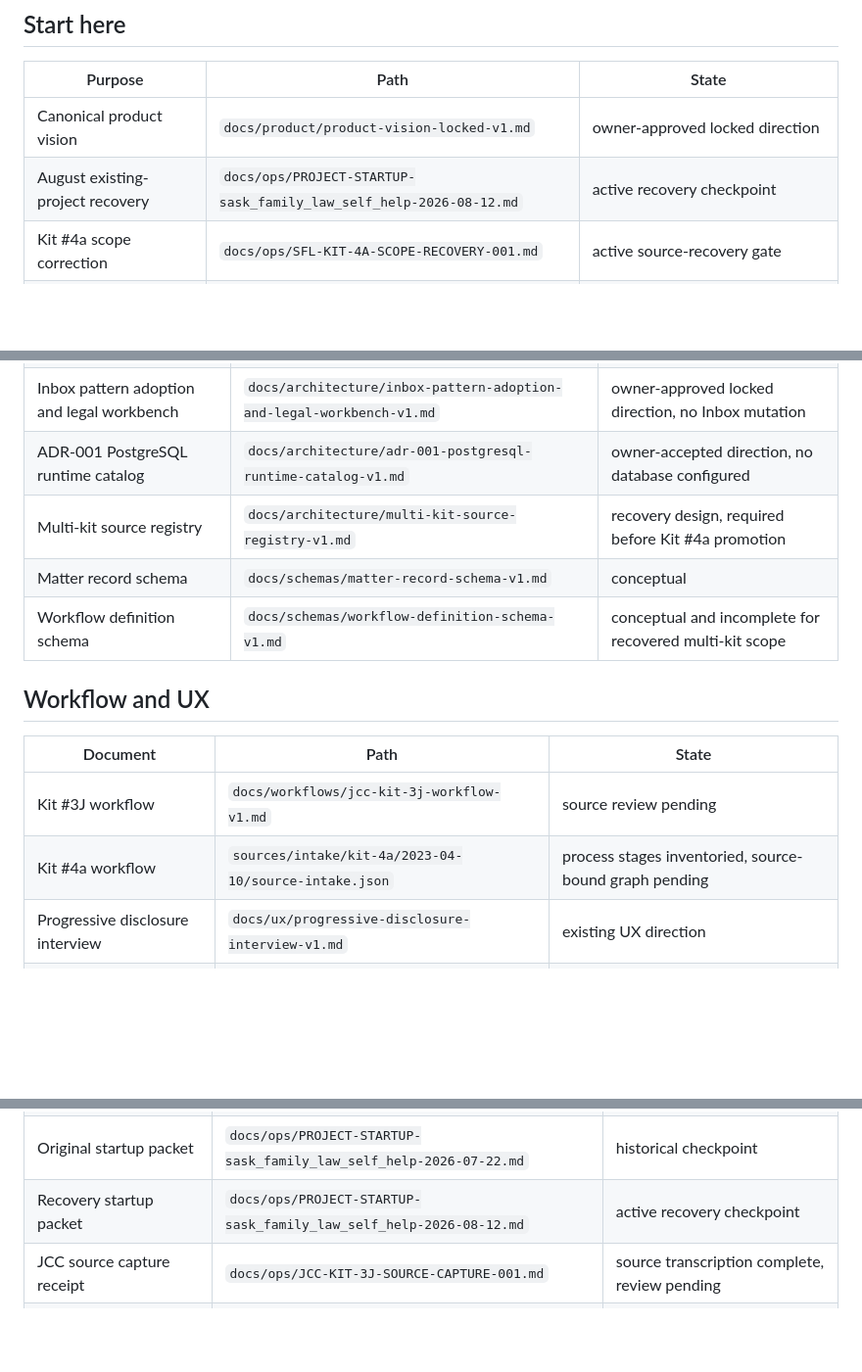
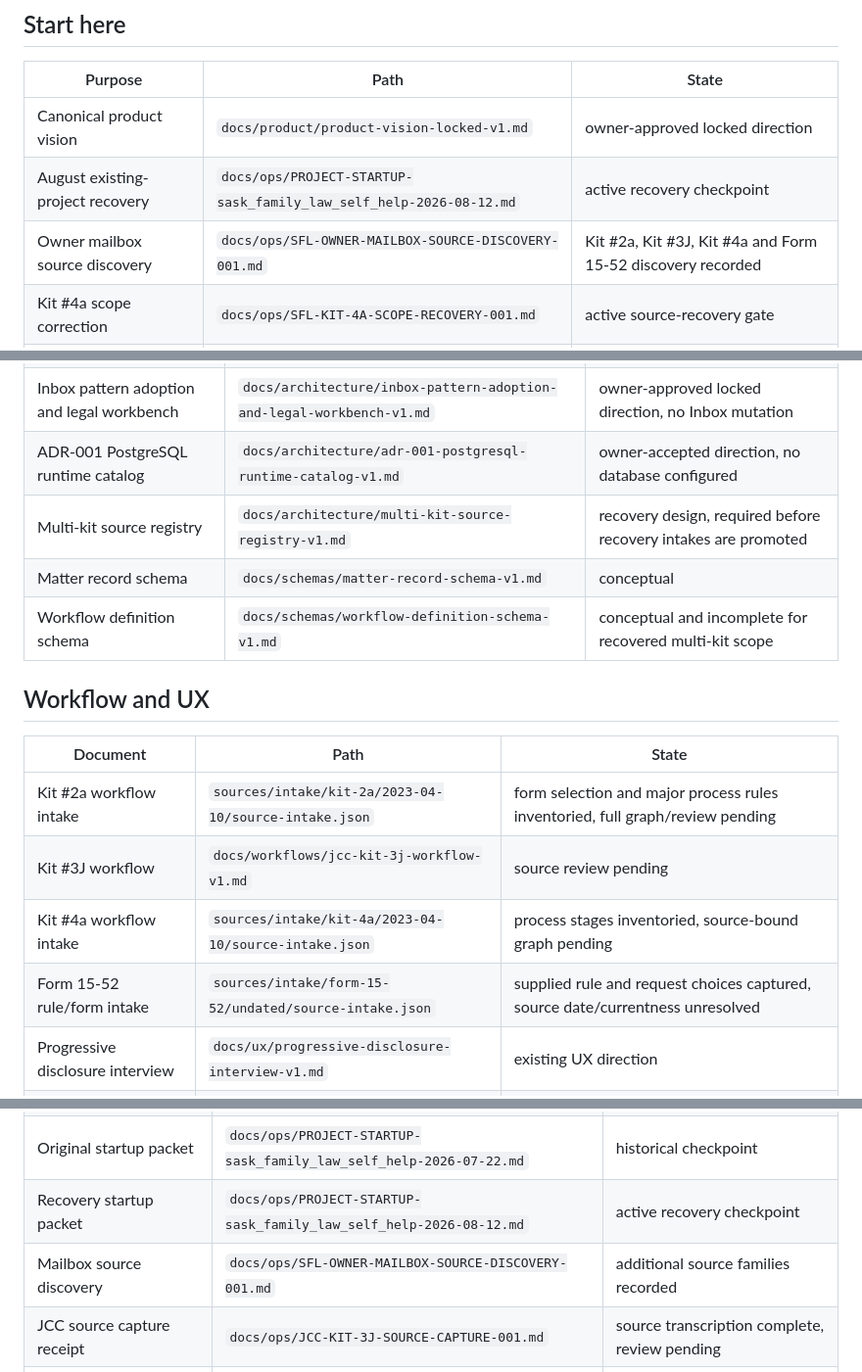
Before and after one commit to Vado42-chris/xi-io-Sask-Family-Law-Self-Help, a Markdown page: docs/INDEX.md, 3 parts joined by grey strips. Shown at 98% size. Drawn GitHub-style; blank space fills up the shorter version.

```diff
--- a/docs/INDEX.md
+++ b/docs/INDEX.md
@@ -9,6 +9,7 @@ Project: `sask_family_law_self_help`
 |---|---|---|
 | Canonical product vision | `docs/product/product-vision-locked-v1.md` | owner-approved locked direction |
 | August existing-project recovery | `docs/ops/PROJECT-STARTUP-sask_family_law_self_help-2026-08-12.md` | active recovery checkpoint |
+| Owner mailbox source discovery | `docs/ops/SFL-OWNER-MAILBOX-SOURCE-DISCOVERY-001.md` | Kit #2a, Kit #3J, Kit #4a and Form 15-52 discovery recorded |
 | Kit #4a scope correction | `docs/ops/SFL-KIT-4A-SCOPE-RECOVERY-001.md` | active source-recovery gate |
 | Current gate sequence | `docs/ops/execution-sequence-v1.md` | recovery-adjusted |
 | Open work | `project-tracking/open-work-ledger.md` | append-only, recovery rows added |
@@ -35,7 +36,7 @@ Project: `sask_family_law_self_help`
 | Privacy and data boundary | `docs/architecture/privacy-and-data-boundary-v1.md` | bootstrap draft |
 | Inbox pattern adoption and legal workbench | `docs/architecture/inbox-pattern-adoption-and-legal-workbench-v1.md` | owner-approved locked direction, no Inbox mutation |
 | ADR-001 PostgreSQL runtime catalog | `docs/architecture/adr-001-postgresql-runtime-catalog-v1.md` | owner-accepted direction, no database configured |
-| Multi-kit source registry | `docs/architecture/multi-kit-source-registry-v1.md` | recovery design, required before Kit #4a promotion |
+| Multi-kit source registry | `docs/architecture/multi-kit-source-registry-v1.md` | recovery design, required before recovery intakes are promoted |
 | Matter record schema | `docs/schemas/matter-record-schema-v1.md` | conceptual |
 | Workflow definition schema | `docs/schemas/workflow-definition-schema-v1.md` | conceptual and incomplete for recovered multi-kit scope |
 
@@ -43,8 +44,10 @@ Project: `sask_family_law_self_help`
 
 | Document | Path | State |
 |---|---|---|
+| Kit #2a workflow intake | `sources/intake/kit-2a/2023-04-10/source-intake.json` | form selection and major process rules inventoried, full graph/review pending |
 | Kit #3J workflow | `docs/workflows/jcc-kit-3j-workflow-v1.md` | source review pending |
-| Kit #4a workflow | `sources/intake/kit-4a/2023-04-10/source-intake.json` | process stages inventoried, source-bound graph pending |
+| Kit #4a workflow intake | `sources/intake/kit-4a/2023-04-10/source-intake.json` | process stages inventoried, source-bound graph pending |
+| Form 15-52 rule/form intake | `sources/intake/form-15-52/undated/source-intake.json` | supplied rule and request choices captured, source date/currentness unresolved |
 | Progressive disclosure interview | `docs/ux/progressive-disclosure-interview-v1.md` | existing UX direction |
 | Accessibility and cognitive load | `docs/ux/accessibility-and-cognitive-load-v1.md` | existing UX direction |
 | Legal-information boundary | `docs/legal/legal-information-boundary-v1.md` | existing boundary |
@@ -130,6 +138,7 @@ Ledgers are append-only. Corrections require a new entry that identifies the cor
 | Original bootstrap review packet | `docs/reviews/local-review-packet-sask_family_law_self_help-001.md` | historical checkpoint |
 | Original startup packet | `docs/ops/PROJECT-STARTUP-sask_family_law_self_help-2026-07-22.md` | historical checkpoint |
 | Recovery startup packet | `docs/ops/PROJECT-STARTUP-sask_family_law_self_help-2026-08-12.md` | active recovery checkpoint |
+| Mailbox source discovery | `docs/ops/SFL-OWNER-MAILBOX-SOURCE-DISCOVERY-001.md` | additional source families recorded |
 | JCC source capture receipt | `docs/ops/JCC-KIT-3J-SOURCE-CAPTURE-001.md` | source transcription complete, review pending |
 | JCC source capture review packet | `docs/reviews/local-review-packet-jcc-source-capture-001.md` | independent source review pending |
 
```
Also changed, not shown: other parts of docs/INDEX.md (+14 -10 lines).
